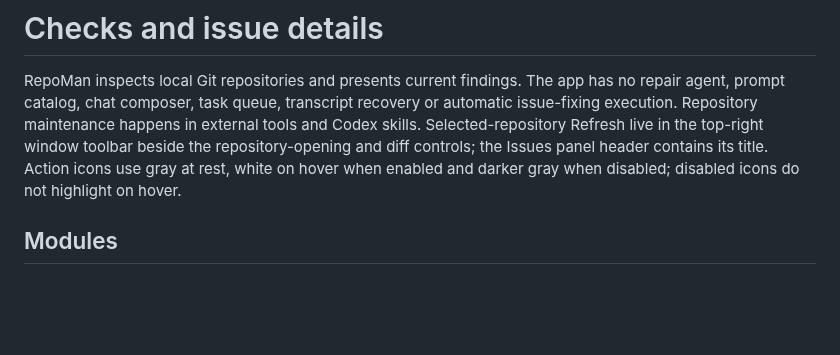
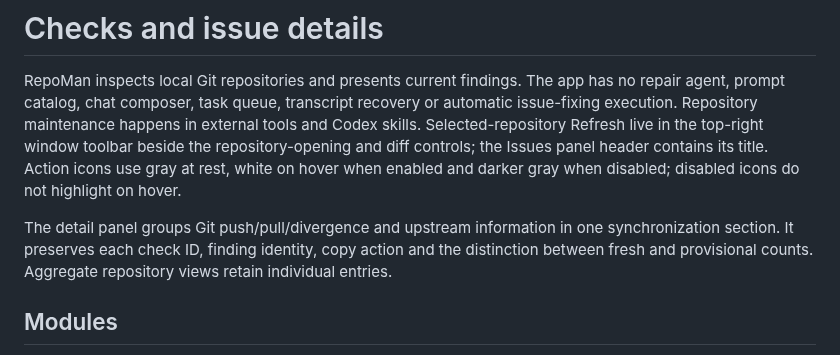
Before and after one commit to tsilva/repoman, a Markdown page: docs/issues.md, the part around the change. GitHub-like rendering; blank space fills up the shorter version.

```diff
--- a/docs/issues.md
+++ b/docs/issues.md
@@ -1,6 +1,8 @@
 # Checks and issue details
 
 RepoMan inspects local Git repositories and presents current findings. The app has no repair agent, prompt catalog, chat composer, task queue, transcript recovery or automatic issue-fixing execution. Repository maintenance happens in external tools and Codex skills. Selected-repository Refresh live in the top-right window toolbar beside the repository-opening and diff controls; the Issues panel header contains its title. Action icons use gray at rest, white on hover when enabled and darker gray when disabled; disabled icons do not highlight on hover.
+
+The detail panel groups Git push/pull/divergence and upstream information in one synchronization section. It preserves each check ID, finding identity, copy action and the distinction between fresh and provisional counts. Aggregate repository views retain individual entries.
 
 ## Modules
 
```
Also changed, not shown: README.md (+2 -0 lines), docs/repoman-demo.png, 4 other files.
